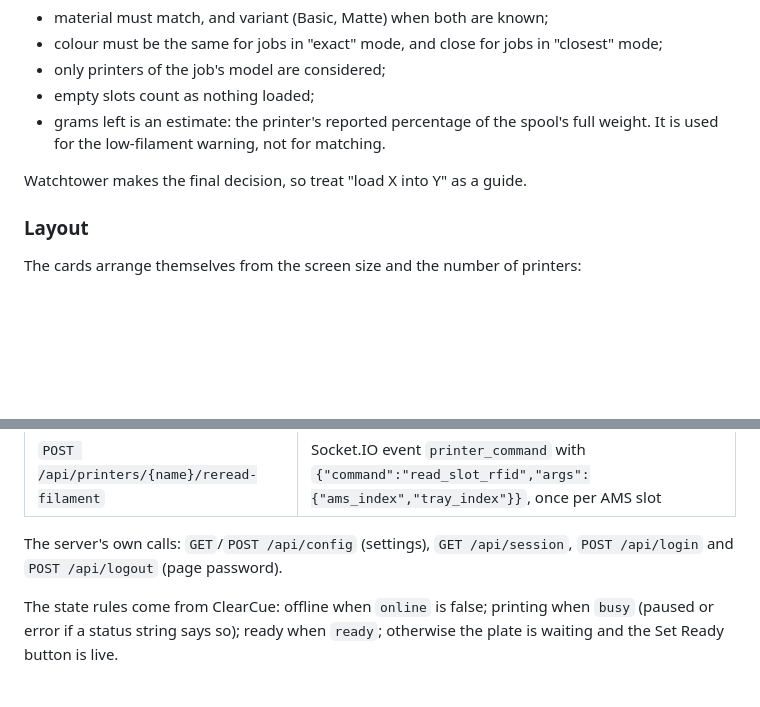
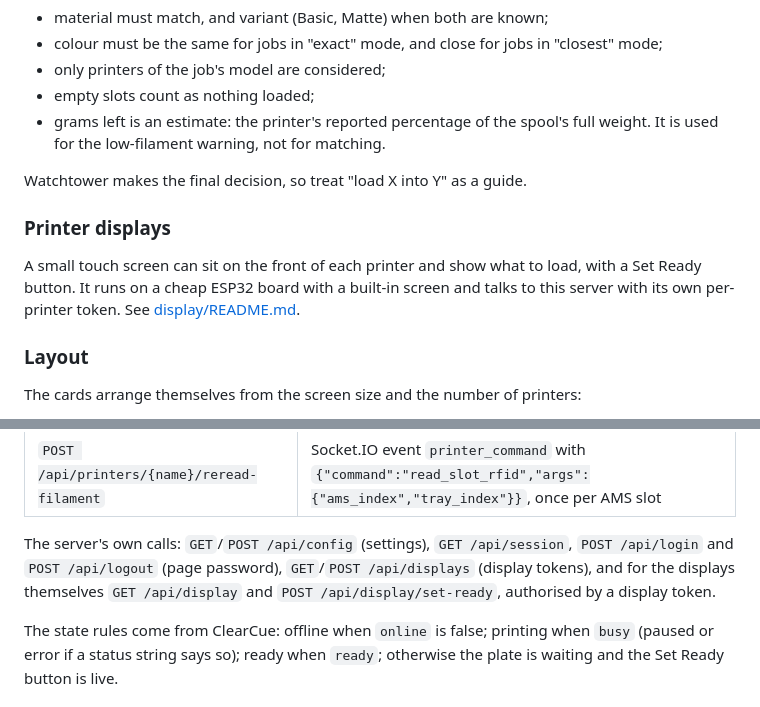
Before and after one commit to M4-Consulting-Ltd/MakeReady, a Markdown page: README.md, 2 parts joined by grey strips. GitHub-like rendering; blank space fills up the shorter version.

```diff
--- a/README.md
+++ b/README.md
@@ -183,6 +183,12 @@ The matching is this page's own estimate, not Watchtower's scheduler:
 
 Watchtower makes the final decision, so treat "load X into Y" as a guide.
 
+### Printer displays
+
+A small touch screen can sit on the front of each printer and show what to load, with a
+Set Ready button. It runs on a cheap ESP32 board with a built-in screen and talks to this
+server with its own per-printer token. See [display/README.md](display/README.md).
+
 ### Layout
 
 The cards arrange themselves from the screen size and the number of printers:
@@ -268,7 +274,9 @@ Private web API, using the Watchtower login:
 | `POST /api/printers/{name}/reread-filament` | Socket.IO event `printer_command` with `{"command":"read_slot_rfid","args":{"ams_index","tray_index"}}`, once per AMS slot |
 
 The server's own calls: `GET`/`POST /api/config` (settings), `GET /api/session`,
-`POST /api/login` and `POST /api/logout` (page password).
+`POST /api/login` and `POST /api/logout` (page password), `GET`/`POST /api/displays`
+(display tokens), and for the displays themselves `GET /api/display` and
+`POST /api/display/set-ready`, authorised by a display token.
 
 The state rules come from ClearCue: offline when `online` is false; printing when
 `busy` (paused or error if a status string says so); ready when `ready`; otherwise the
```
Also changed, not shown: display/README.md (added, +86 -0 lines), docs/display-preview.png (added), 4 other files.
